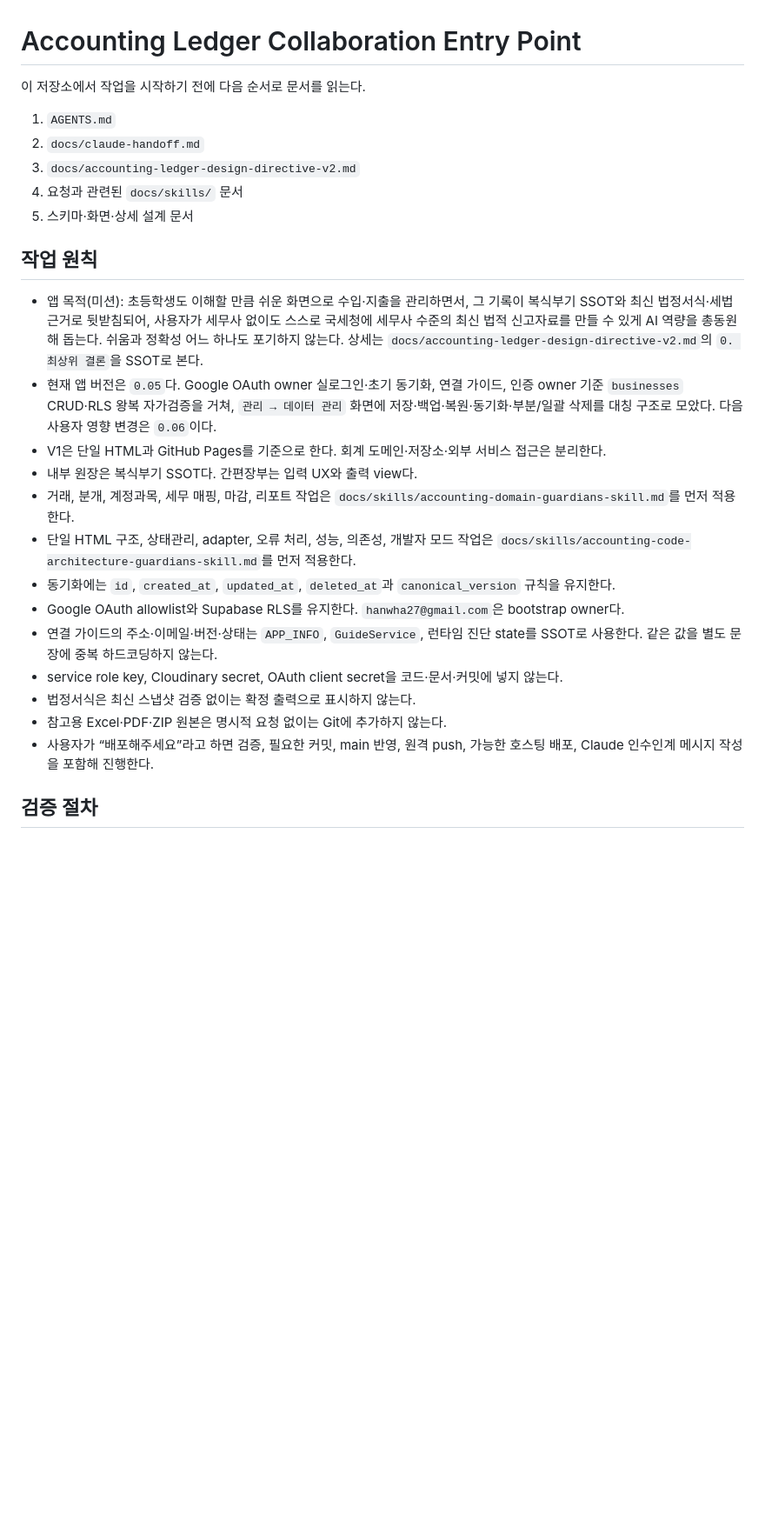
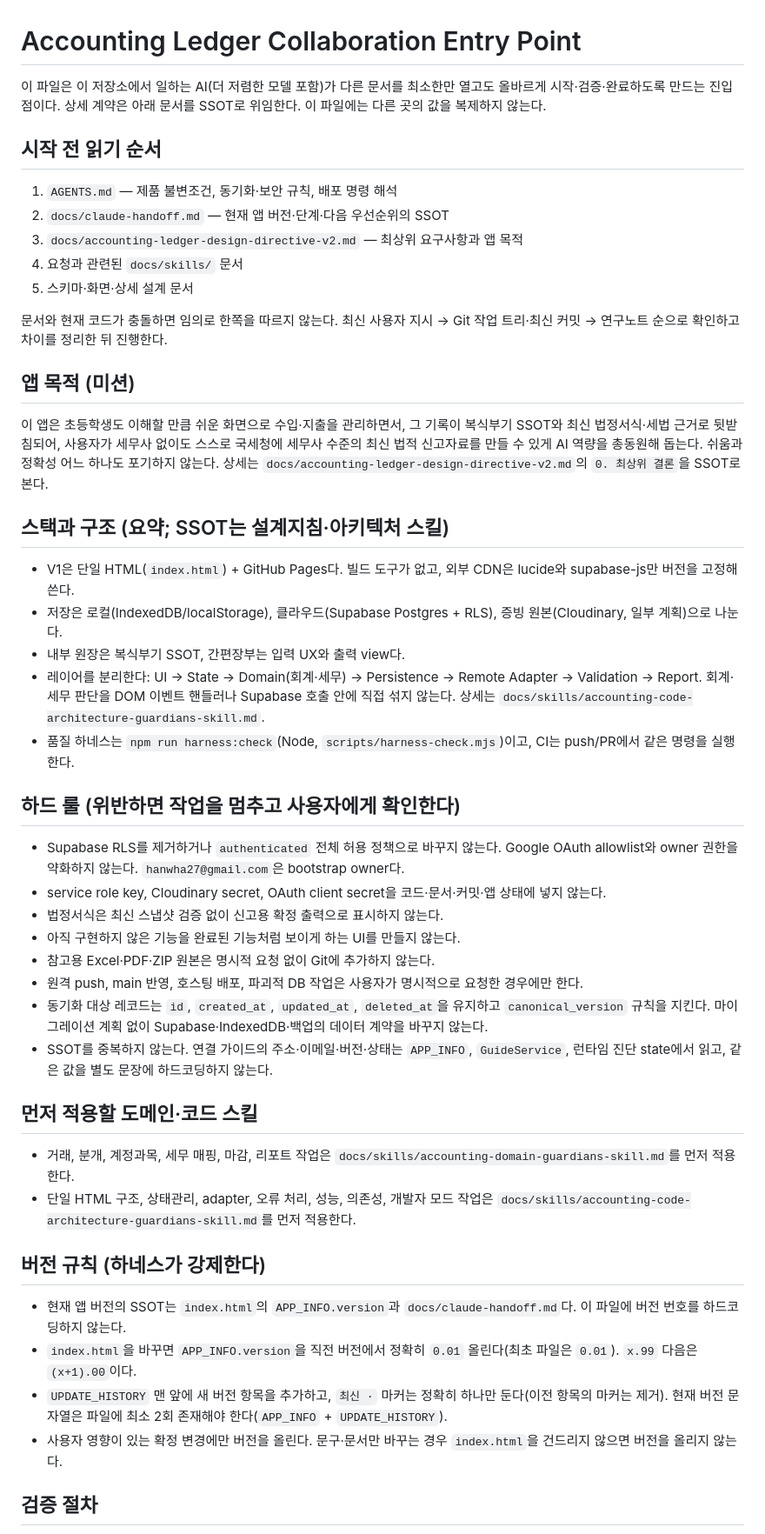
Before and after one commit to hanwha27-TDTU/Accounting_ledger, a Markdown page: CLAUDE.md, the part around one of its changes. Shown at 87% size. GitHub-like rendering; blank space fills up the shorter version.

Commit message:
docs: make CLAUDE.md self-sufficient for cheaper models
Rework CLAUDE.md so a cheaper model can start, verify, and finish
correctly from this file alone, without fighting the layered doc system.

- Add explicit version rules the harness enforces (exactly +0.01, first
  0.01, single "최신 ·" marker, current version twice)
- Add a labeled Definition of Done checklist
- Group non-negotiables under a "하드 룰" block; add the "no fake
  UI for unimplemented features" rule
- Add a Stack & structure section (single HTML, layer boundaries, storage
  tiers, pinned CDNs) pointing to the architecture skill as SSOT
- Remove the hardcoded current-version summary (duplicated APP_INFO and
  handoff, went stale) and point to those as SSOT instead
- Fix the stale "find tests" step: there is no test framework, only the
  harness plus a manual browser checklist
- Preserve tone, hard rules, reading order, and harness-required markers

Co-Authored-By: Claude Opus 4.8 <noreply@anthropic.com>
Claude-Session: https://claude.ai/code/session_011gnMzEyLsShNceQVbs8Kar

```diff
--- a/CLAUDE.md
+++ b/CLAUDE.md
@@ -1,28 +1,51 @@
 # Accounting Ledger Collaboration Entry Point
 
-이 저장소에서 작업을 시작하기 전에 다음 순서로 문서를 읽는다.
+이 파일은 이 저장소에서 일하는 AI(더 저렴한 모델 포함)가 다른 문서를 최소한만 열고도 올바르게 시작·검증·완료하도록 만드는 진입점이다. 상세 계약은 아래 문서를 SSOT로 위임한다. 이 파일에는 다른 곳의 값을 복제하지 않는다.
 
-1. `AGENTS.md`
-2. `docs/claude-handoff.md`
-3. `docs/accounting-ledger-design-directive-v2.md`
+## 시작 전 읽기 순서
+
+1. `AGENTS.md` — 제품 불변조건, 동기화·보안 규칙, 배포 명령 해석
+2. `docs/claude-handoff.md` — 현재 앱 버전·단계·다음 우선순위의 SSOT
+3. `docs/accounting-ledger-design-directive-v2.md` — 최상위 요구사항과 앱 목적
 4. 요청과 관련된 `docs/skills/` 문서
 5. 스키마·화면·상세 설계 문서
 
-## 작업 원칙
+문서와 현재 코드가 충돌하면 임의로 한쪽을 따르지 않는다. 최신 사용자 지시 → Git 작업 트리·최신 커밋 → 연구노트 순으로 확인하고 차이를 정리한 뒤 진행한다.
 
-- 앱 목적(미션): 초등학생도 이해할 만큼 쉬운 화면으로 수입·지출을 관리하면서, 그 기록이 복식부기 SSOT와 최신 법정서식·세법 근거로 뒷받침되어, 사용자가 세무사 없이도 스스로 국세청에 세무사 수준의 최신 법적 신고자료를 만들 수 있게 AI 역량을 총동원해 돕는다. 쉬움과 정확성 어느 하나도 포기하지 않는다. 상세는 `docs/accounting-ledger-design-directive-v2.md`의 `0. 최상위 결론`을 SSOT로 본다.
-- 현재 앱 버전은 `0.05`다. Google OAuth owner 실로그인·초기 동기화, 연결 가이드, 인증 owner 기준 `businesses` CRUD·RLS 왕복 자가검증을 거쳐, `관리 → 데이터 관리` 화면에 저장·백업·복원·동기화·부분/일괄 삭제를 대칭 구조로 모았다. 다음 사용자 영향 변경은 `0.06`이다.
-- V1은 단일 HTML과 GitHub Pages를 기준으로 한다. 회계 도메인·저장소·외부 서비스 접근은 분리한다.
-- 내부 원장은 복식부기 SSOT다. 간편장부는 입력 UX와 출력 view다.
+## 앱 목적 (미션)
+
+이 앱은 초등학생도 이해할 만큼 쉬운 화면으로 수입·지출을 관리하면서, 그 기록이 복식부기 SSOT와 최신 법정서식·세법 근거로 뒷받침되어, 사용자가 세무사 없이도 스스로 국세청에 세무사 수준의 최신 법적 신고자료를 만들 수 있게 AI 역량을 총동원해 돕는다. 쉬움과 정확성 어느 하나도 포기하지 않는다. 상세는 `docs/accounting-ledger-design-directive-v2.md`의 `0. 최상위 결론`을 SSOT로 본다.
+
+## 스택과 구조 (요약; SSOT는 설계지침·아키텍처 스킬)
+
+- V1은 단일 HTML(`index.html`) + GitHub Pages다. 빌드 도구가 없고, 외부 CDN은 lucide와 supabase-js만 버전을 고정해 쓴다.
+- 저장은 로컬(IndexedDB/localStorage), 클라우드(Supabase Postgres + RLS), 증빙 원본(Cloudinary, 일부 계획)으로 나눈다.
+- 내부 원장은 복식부기 SSOT, 간편장부는 입력 UX와 출력 view다.
+- 레이어를 분리한다: UI → State → Domain(회계·세무) → Persistence → Remote Adapter → Validation → Report. 회계·세무 판단을 DOM 이벤트 핸들러나 Supabase 호출 안에 직접 섞지 않는다. 상세는 `docs/skills/accounting-code-architecture-guardians-skill.md`.
+- 품질 하네스는 `npm run harness:check`(Node, `scripts/harness-check.mjs`)이고, CI는 push/PR에서 같은 명령을 실행한다.
+
+## 하드 룰 (위반하면 작업을 멈추고 사용자에게 확인한다)
+
+- Supabase RLS를 제거하거나 `authenticated` 전체 허용 정책으로 바꾸지 않는다. Google OAuth allowlist와 owner 권한을 약화하지 않는다. `hanwha27@gmail.com`은 bootstrap owner다.
+- service role key, Cloudinary secret, OAuth client secret을 코드·문서·커밋·앱 상태에 넣지 않는다.
+- 법정서식은 최신 스냅샷 검증 없이 신고용 확정 출력으로 표시하지 않는다.
+- 아직 구현하지 않은 기능을 완료된 기능처럼 보이게 하는 UI를 만들지 않는다.
+- 참고용 Excel·PDF·ZIP 원본은 명시적 요청 없이 Git에 추가하지 않는다.
+- 원격 push, main 반영, 호스팅 배포, 파괴적 DB 작업은 사용자가 명시적으로 요청한 경우에만 한다.
+- 동기화 대상 레코드는 `id`, `created_at`, `updated_at`, `deleted_at`을 유지하고 `canonical_version` 규칙을 지킨다. 마이그레이션 계획 없이 Supabase·IndexedDB·백업의 데이터 계약을 바꾸지 않는다.
+- SSOT를 중복하지 않는다. 연결 가이드의 주소·이메일·버전·상태는 `APP_INFO`, `GuideService`, 런타임 진단 state에서 읽고, 같은 값을 별도 문장에 하드코딩하지 않는다.
+
+## 먼저 적용할 도메인·코드 스킬
+
 - 거래, 분개, 계정과목, 세무 매핑, 마감, 리포트 작업은 `docs/skills/accounting-domain-guardians-skill.md`를 먼저 적용한다.
 - 단일 HTML 구조, 상태관리, adapter, 오류 처리, 성능, 의존성, 개발자 모드 작업은 `docs/skills/accounting-code-architecture-guardians-skill.md`를 먼저 적용한다.
-- 동기화에는 `id`, `created_at`, `updated_at`, `deleted_at`과 `canonical_version` 규칙을 유지한다.
-- Google OAuth allowlist와 Supabase RLS를 유지한다. `hanwha27@gmail.com`은 bootstrap owner다.
-- 연결 가이드의 주소·이메일·버전·상태는 `APP_INFO`, `GuideService`, 런타임 진단 state를 SSOT로 사용한다. 같은 값을 별도 문장에 중복 하드코딩하지 않는다.
-- service role key, Cloudinary secret, OAuth client secret을 코드·문서·커밋에 넣지 않는다.
-- 법정서식은 최신 스냅샷 검증 없이는 확정 출력으로 표시하지 않는다.
-- 참고용 Excel·PDF·ZIP 원본은 명시적 요청 없이는 Git에 추가하지 않는다.
-- 사용자가 “배포해주세요”라고 하면 검증, 필요한 커밋, main 반영, 원격 push, 가능한 호스팅 배포, Claude 인수인계 메시지 작성을 포함해 진행한다.
+
+## 버전 규칙 (하네스가 강제한다)
+
+- 현재 앱 버전의 SSOT는 `index.html`의 `APP_INFO.version`과 `docs/claude-handoff.md`다. 이 파일에 버전 번호를 하드코딩하지 않는다.
+- `index.html`을 바꾸면 `APP_INFO.version`을 직전 버전에서 정확히 `0.01` 올린다(최초 파일은 `0.01`). `x.99` 다음은 `(x+1).00`이다.
+- `UPDATE_HISTORY` 맨 앞에 새 버전 항목을 추가하고, `최신 ·` 마커는 정확히 하나만 둔다(이전 항목의 마커는 제거). 현재 버전 문자열은 파일에 최소 2회 존재해야 한다(`APP_INFO` + `UPDATE_HISTORY`).
+- 사용자 영향이 있는 확정 변경에만 버전을 올린다. 문구·문서만 바꾸는 경우 `index.html`을 건드리지 않으면 버전을 올리지 않는다.
 
 ## 검증 절차
 
```
Also changed, not shown: other parts of CLAUDE.md (+20 -9 lines).
